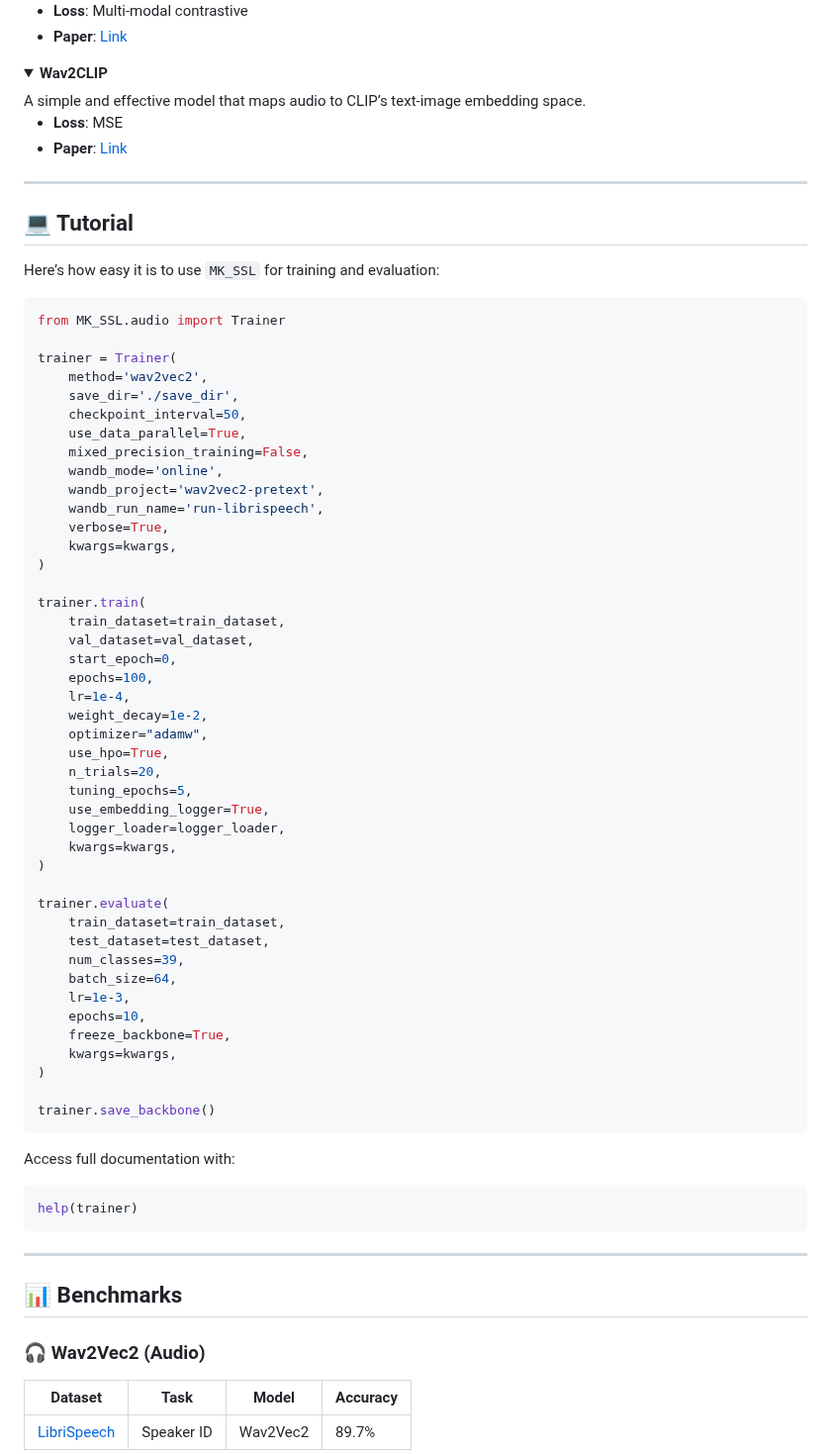
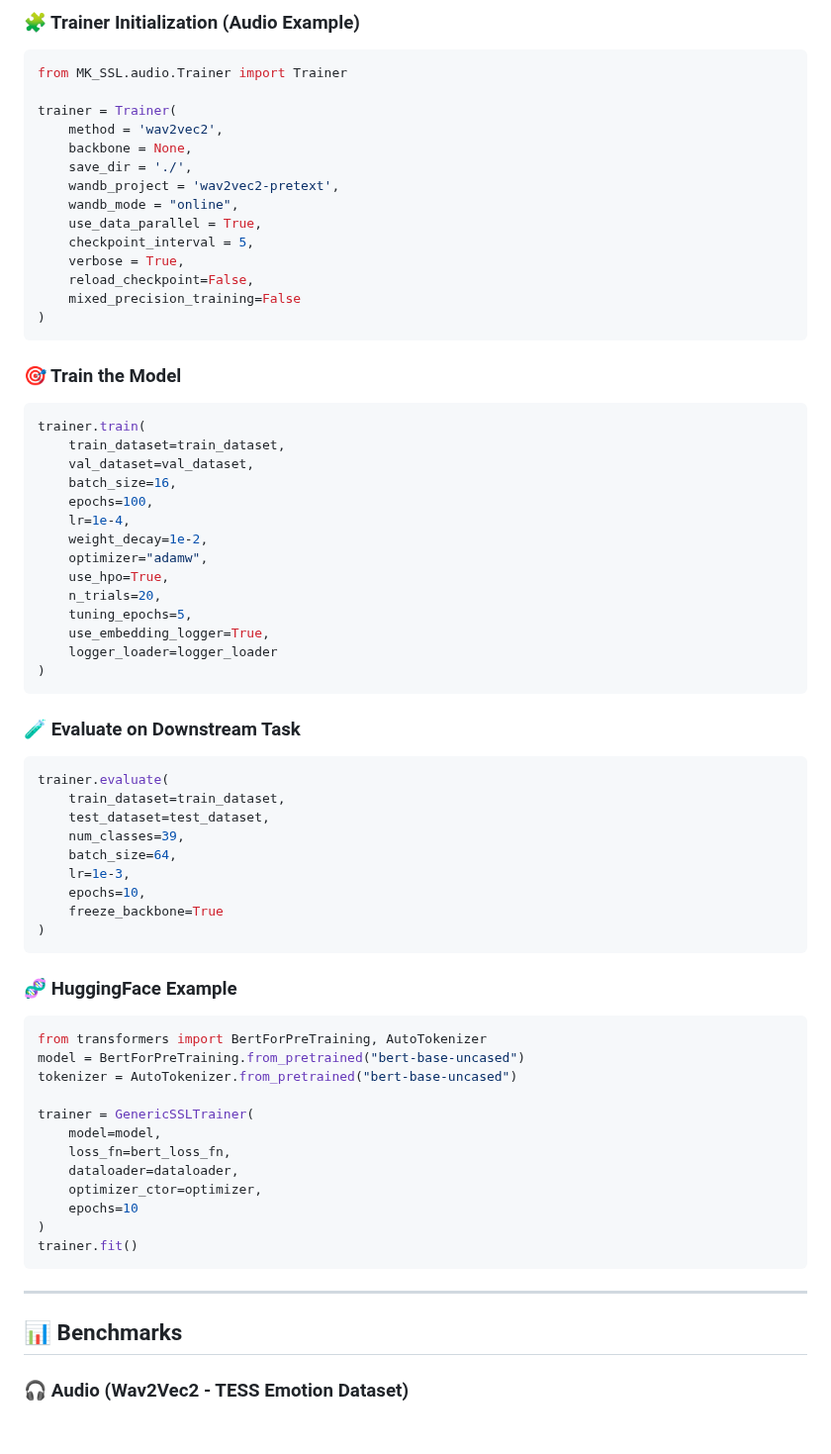
Before and after one commit to MK-SSL-Lab/mk-unified-ssl-toolbox, a Markdown page: README.md, the part around one of its changes. Shown at 99% size. Rendered like a GitHub page; folded sections open; blank space fills up the shorter version.

````diff
--- a/README.md
+++ b/README.md
@@ -122,39 +121,29 @@ Extension of CLIP to audio-image-text tri-modal learning. Joint embedding with s
-- **Loss**: Multi-modal contrastive
-- **Paper**: [Link](https://arxiv.org/abs/2101.10249)
-</details>
-
-<details><summary><b>Wav2CLIP</b></summary>
-A simple and effective model that maps audio to CLIP’s text-image embedding space.
-
-- **Loss**: MSE
-- **Paper**: [Link](https://arxiv.org/abs/2110.11499)
-</details>
-
----
-
-## 💻 Tutorial
-Here’s how easy it is to use `MK_SSL` for training and evaluation:
+### 🧩 Trainer Initialization (Audio Example)
 
 ```python
-from MK_SSL.audio import Trainer
+from MK_SSL.audio.Trainer import Trainer
 
 trainer = Trainer(
-    method='wav2vec2',
-    save_dir='./save_dir',
-    checkpoint_interval=50,
-    use_data_parallel=True,
-    mixed_precision_training=False,
-    wandb_mode='online',
-    wandb_project='wav2vec2-pretext',
-    wandb_run_name='run-librispeech',
-    verbose=True,
-    kwargs=kwargs,
+    method = 'wav2vec2',
+    backbone = None,
+    save_dir = './',
+    wandb_project = 'wav2vec2-pretext',
+    wandb_mode = "online",
+    use_data_parallel = True,
+    checkpoint_interval = 5,
+    verbose = True,
+    reload_checkpoint=False,
+    mixed_precision_training=False
 )
+```
 
+### 🎯 Train the Model
+
+```python
 trainer.train(
     train_dataset=train_dataset,
     val_dataset=val_dataset,
-    start_epoch=0,
+    batch_size=16,
     epochs=100,
     lr=1e-4,
     weight_decay=1e-2,
@@ -163,10 +152,13 @@ trainer.train(
     n_trials=20,
     tuning_epochs=5,
     use_embedding_logger=True,
-    logger_loader=logger_loader,
-    kwargs=kwargs,
+    logger_loader=logger_loader
 )
+```
 
+### 🧪 Evaluate on Downstream Task
+
+```python
 trainer.evaluate(
     train_dataset=train_dataset,
     test_dataset=test_dataset,
@@ -174,24 +166,30 @@ trainer.evaluate(
     batch_size=64,
     lr=1e-3,
     epochs=10,
-    freeze_backbone=True,
-    kwargs=kwargs,
+    freeze_backbone=True
 )
-
-trainer.save_backbone()
 ```
 
-Access full documentation with:
+### 🧬 HuggingFace Example
+
 ```python
-help(trainer)
+from transformers import BertForPreTraining, AutoTokenizer
+model = BertForPreTraining.from_pretrained("bert-base-uncased")
+tokenizer = AutoTokenizer.from_pretrained("bert-base-uncased")
+
+trainer = GenericSSLTrainer(
+    model=model,
+    loss_fn=bert_loss_fn,
+    dataloader=dataloader,
+    optimizer_ctor=optimizer,
+    epochs=10
+)
+trainer.fit()
 ```
 
 ---
 
 ## 📊 Benchmarks
 
-### 🎧 Wav2Vec2 (Audio)
-| Dataset | Task | Model | Accuracy |
-|---------|------|--------|----------|
-| [LibriSpeech](#) | Speaker ID | Wav2Vec2 | 89.7% |
+### 🎧 Audio (Wav2Vec2 - TESS Emotion Dataset)
 
````
Also changed, not shown: other parts of README.md (+135 -136 lines).
